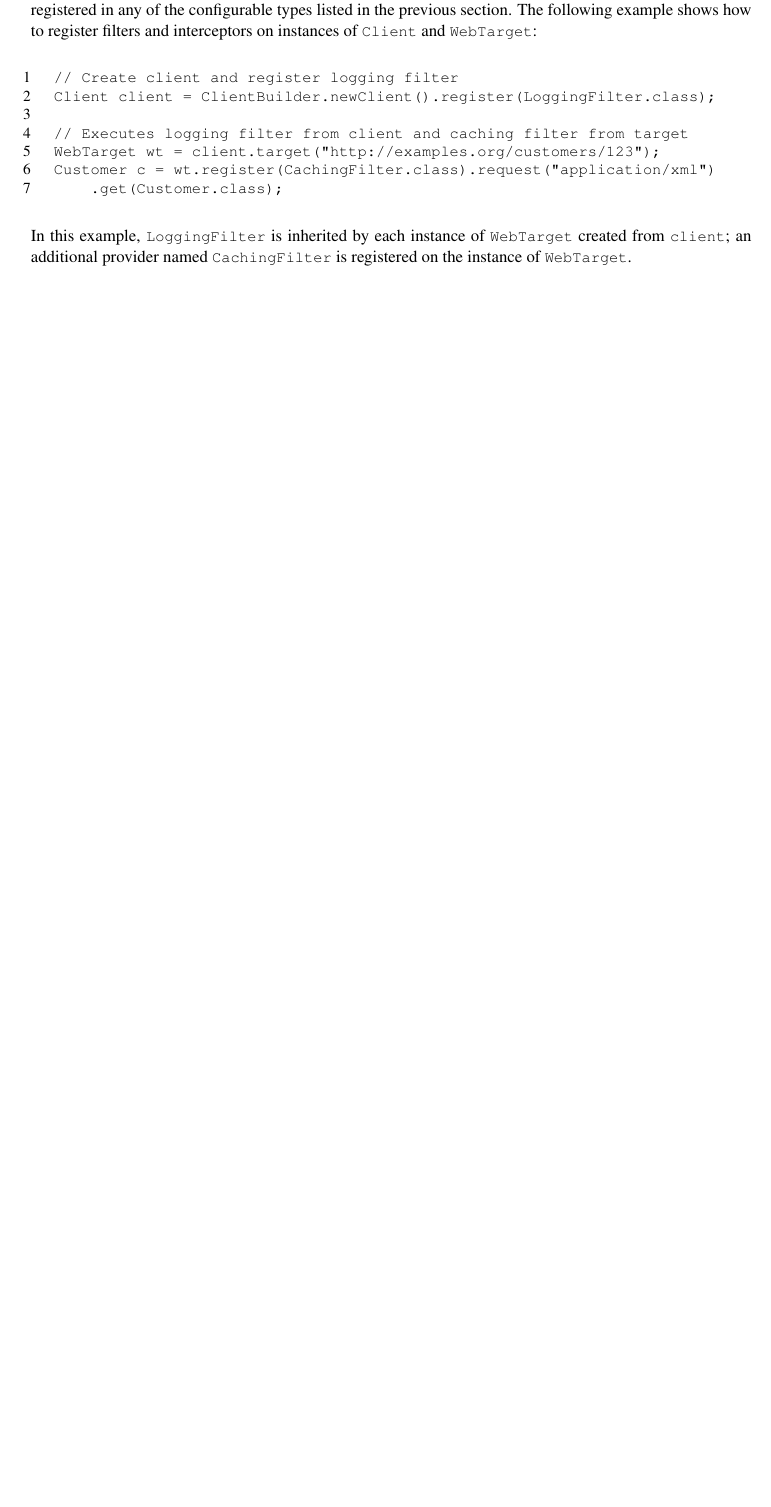
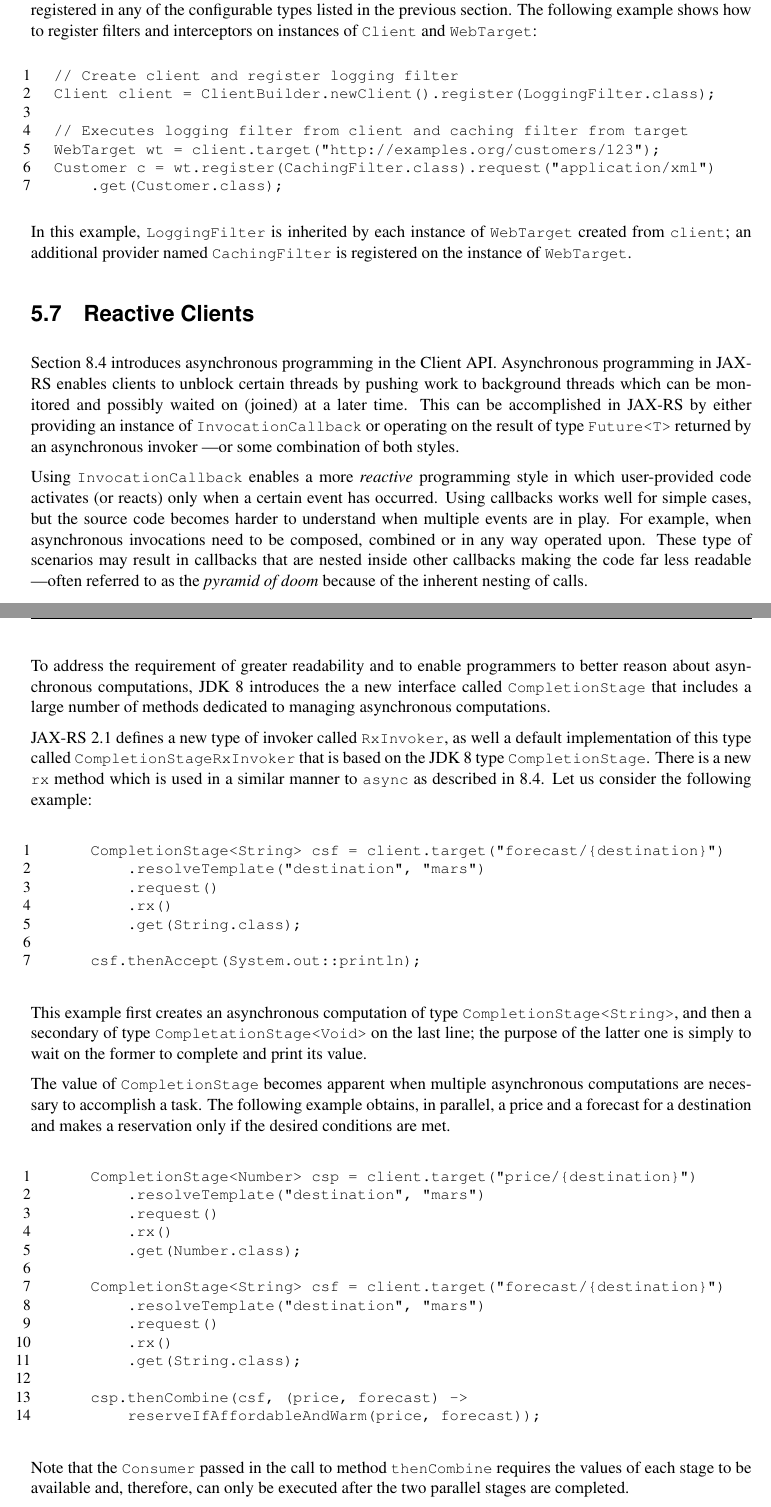
Before and after one commit to javaee/jax-rs-spec, a LaTeX book (spec.tex, which reads chapters/clientapi.tex): part of page 48 of 94 before the commit and two parts of pages 48 and 49 of 98 after it, the two joined at a grey line, cut so that both start at the same text, the shorter picture padded with empty space. The pictures show the PDF file spec.pdf that the author committed with the source.

Commit message:
New section about the new reactive client API.

```diff
--- a/chapters/clientapi.tex
+++ b/chapters/clientapi.tex
@@ -141,3 +141,70 @@ Customer c = wt.register(CachingFilter.class).request("application/xml")
 \end{listing}
 
 In this example, \code{LoggingFilter} is inherited by each instance of \WebTarget\ created from \code{client}; an additional provider named \code{CachingFilter} is registered on the instance of \WebTarget.
+
+\section{Reactive Clients}
+\label{reactive_clients}
+
+Section \ref{client_api_async} introduces asynchronous programming in the Client API. Asynchronous programming in \jaxrs\ enables clients to unblock certain threads by pushing work to background threads which can be monitored and possibly waited on (joined) at a later time. This can be accomplished in \jaxrs\ by either providing an instance of \code{InvocationCallback} or operating on the result of type \code{Future<T>} returned by an asynchronous invoker ---or some combination of both styles.
+
+Using \code{InvocationCallback} enables a more \emph{reactive} programming style in which user-provided code activates (or reacts) only when a certain event has occurred. Using callbacks works well for simple cases, but the source code becomes harder to understand when multiple events are in play. For example, when asynchronous invocations need to be composed, combined or in any way operated upon. These type of scenarios may result in callbacks that are nested inside other callbacks making the code far less readable ---often referred to as the \emph{pyramid of doom} because of the inherent nesting of calls.
+
+To address the requirement of greater readability and to enable programmers to better reason about asynchronous computations, JDK 8 introduces the a new interface called \code{CompletionStage} that includes a large number of methods dedicated to managing asynchronous computations.
+
+\jaxrs\ 2.1 defines a new type of invoker called \code{RxInvoker}, as well a default implementation of this type called \code{CompletionStageRxInvoker} that is based on the JDK 8 type \code{CompletionStage}. There is a new \code{rx} method which is used in a similar manner to \code{async} as described in \ref{client_api_async}. Let us consider the following example:
+
+\begin{listing}{1}
+    CompletionStage<String> csf = client.target("forecast/{destination}")
+        .resolveTemplate("destination", "mars")
+        .request()
+        .rx()
+        .get(String.class);
+
+    csf.thenAccept(System.out::println);
+\end{listing}
+
+This example first creates an asynchronous computation of type \code{CompletionStage<String>}, and then a secondary of type \code{CompletationStage<Void>} on the last line; the purpose of the latter one is simply to wait on the former to complete and print its value.
+
+The value of \code{CompletionStage} becomes apparent when multiple asynchronous computations are necessary to accomplish a task. The following example obtains, in parallel, a price and a forecast for a destination and makes a reservation only if the desired conditions are met.
+
+\begin{listing}{1}
+	CompletionStage<Number> csp = client.target("price/{destination}")
+        .resolveTemplate("destination", "mars")
+        .request()
+        .rx()
+        .get(Number.class);
+
+	CompletionStage<String> csf = client.target("forecast/{destination}")
+	    .resolveTemplate("destination", "mars")
+	    .request()
+	    .rx()
+	    .get(String.class);
+
+	csp.thenCombine(csf, (price, forecast) ->
+	    reserveIfAffordableAndWarm(price, forecast));
+\end{listing}
+
+Note that the \code{Consumer} passed in the call to method \code{thenCombine} requires the values of each stage to be available and, therefore, can only be executed after the two parallel stages are completed.
+
+As we shall see in the next section, support for \code{CompletableStage} is the \emph{default} for all \jaxrs\ implementations, but other reactive APIs may also be supported as extensions.
+
+\subsection{Reactive API Extensions}
+\label{reactive_api_extensions}
+
+There have been several proposals for reactive APIs in Java. All \jaxrs\ implementations MUST support an invoker for \code{CompletableStage} as shown above. Additionally, \jaxrs\ implementations MAY support other reactive APIs using an extension built into the Client API.
+
+ReactiveX \cite{rxjava} is a popular reactive library available in Java. The type representing an asynchronous computation in this API is called an \code{Observable}. An implementation may support this type by providing a new invoker as shown in the following example:
+
+\begin{listing}{1}
+	Client client = client.register(ObservableRxInvokerProvider.class);
+
+	Observable<String> of = client.target("forecast/{destination}")
+	    .resolveTemplate("destination", "mars")
+	    .request()
+	    .rx(ObservableRxInvoker.class)    // overrides default invoker
+	    .get(String.class);
+
+	of.subscribe(System.out::println);
+\end{listing}
+
+First, a provider for the new invoker must be registered on the \code{Client} object. Second, the type of the invoker must be specified as a parameter to the \code{rx} method. Note that because this is a \jaxrs\ extension, the actual names for the provider and the invoker in the example above are implementation dependent. The reader is referred to the documentation for the \jaxrs\ implementation of choice for more information.
```
Also changed, not shown: references.bib (+4 -0 lines), spec.tex (+2 -2 lines), spec.pdf.
